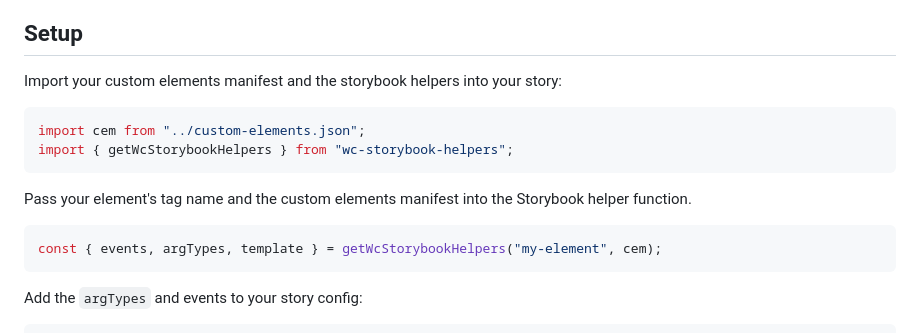
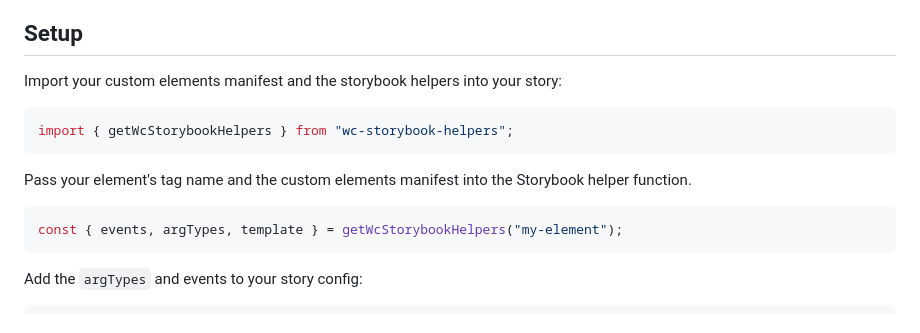
Before and after one commit to break-stuff/wc-storybook-helpers, a Markdown page: README.md, the part around the change. Drawn GitHub-style.

Commit message:
update docs to reflect simplified API

````diff
--- a/README.md
+++ b/README.md
@@ -44,14 +44,13 @@ npm i -D wc-storybook-helpers
 Import your custom elements manifest and the storybook helpers into your story:
 
 ```js
-import cem from "../custom-elements.json";
 import { getWcStorybookHelpers } from "wc-storybook-helpers";
 ```
 
 Pass your element's tag name and the custom elements manifest into the Storybook helper function.
 
 ```js
-const { events, argTypes, template } = getWcStorybookHelpers("my-element", cem);
+const { events, argTypes, template } = getWcStorybookHelpers("my-element");
 ```
 
 Add the `argTypes` and events to your story config:
````
